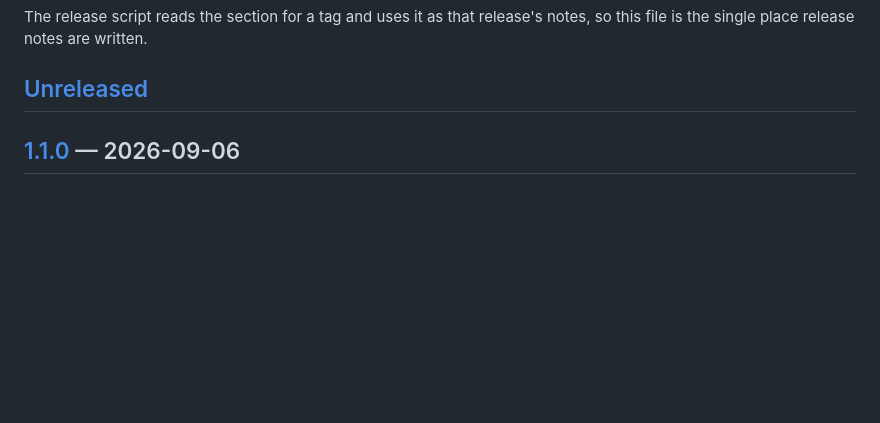
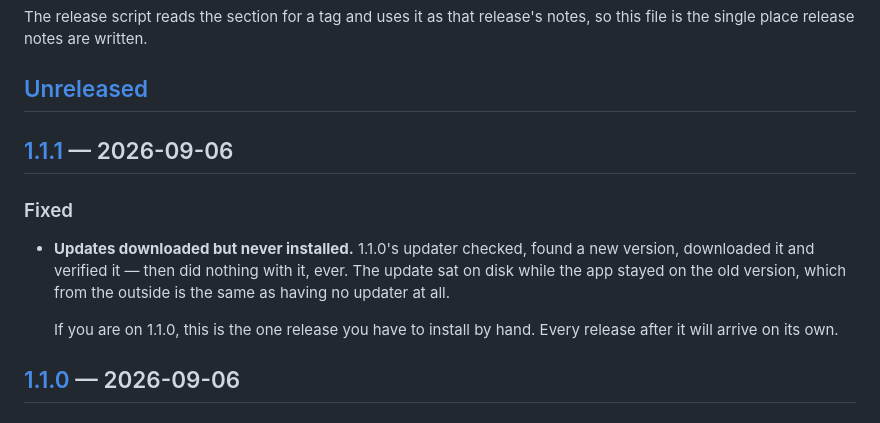
Before and after one commit to alanwtom/current, a Markdown page: CHANGELOG.md, the part around one of its changes. GitHub-like rendering; blank space fills up the shorter version.

Commit message:
Cut the changelog for 1.1.1
Says plainly that 1.1.0 users have to install this one by hand, because their
updater is the thing that's broken. Everything after it arrives on its own.

Co-Authored-By: Claude Opus 5 <noreply@anthropic.com>

```diff
--- a/CHANGELOG.md
+++ b/CHANGELOG.md
@@ -8,6 +8,18 @@ The release script reads the section for a tag and uses it as that release's
 notes, so this file is the single place release notes are written.
 
 ## [Unreleased]
+
+## [1.1.1] — 2026-09-06
+
+### Fixed
+
+- **Updates downloaded but never installed.** 1.1.0's updater checked, found a
+  new version, downloaded it and verified it — then did nothing with it, ever.
+  The update sat on disk while the app stayed on the old version, which from
+  the outside is the same as having no updater at all.
+
+  If you are on 1.1.0, this is the one release you have to install by hand.
+  Every release after it will arrive on its own.
 
 ## [1.1.0] — 2026-09-06
 
```
Also changed, not shown: other parts of CHANGELOG.md (+2 -1 lines).
